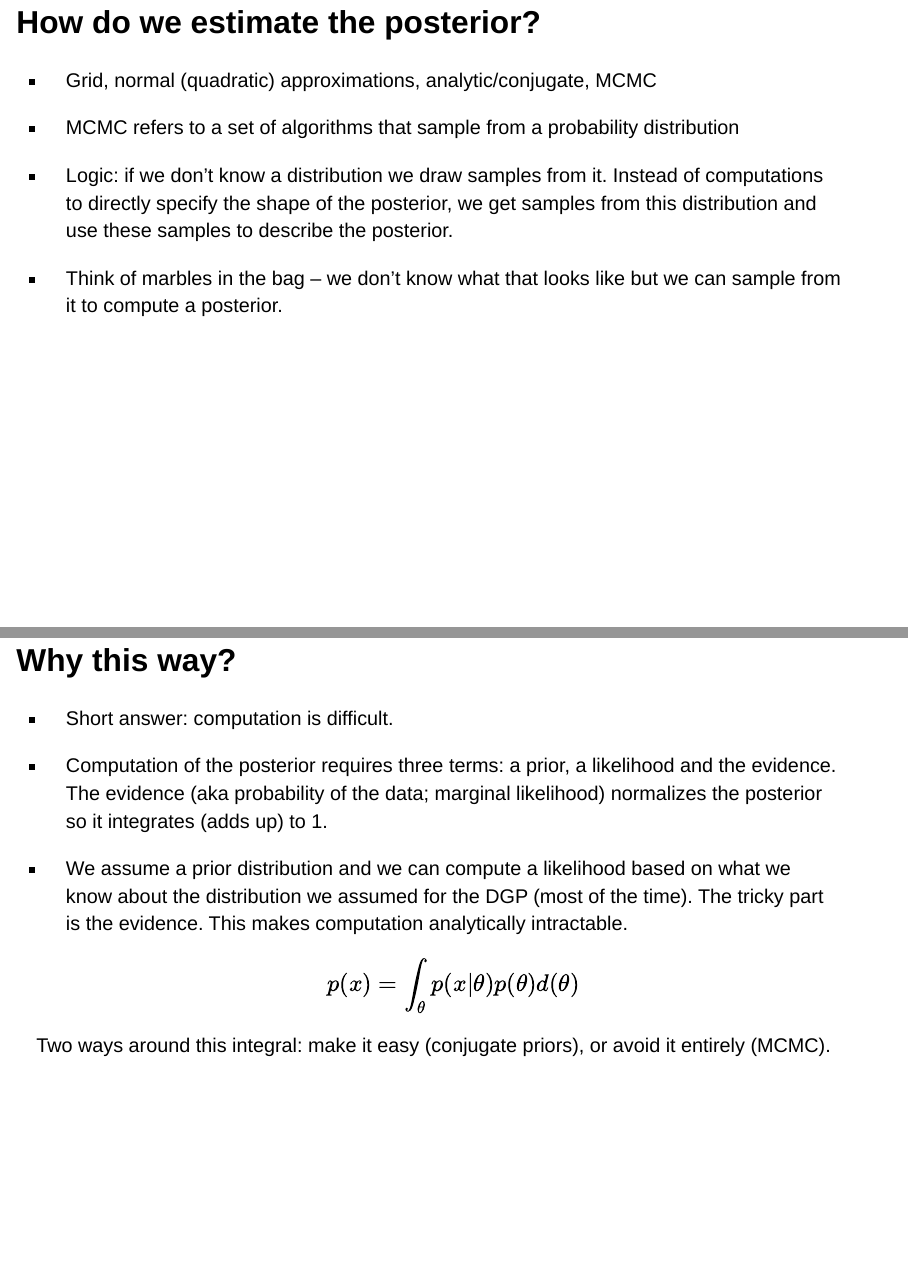
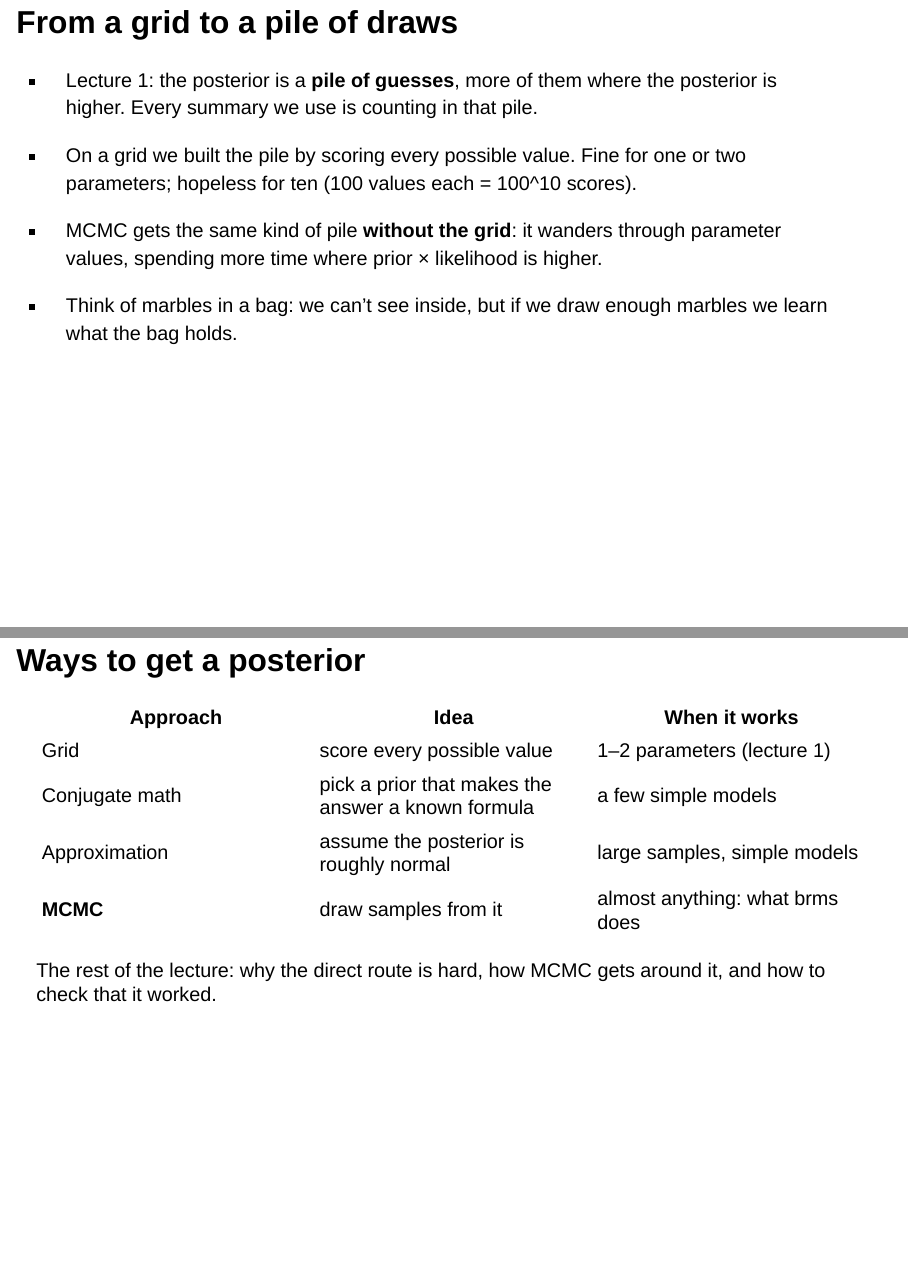
Before and after one commit to josh-jackson/bayes27, a Quarto document (mcmc-5.qmd): pages 2 and 3 of 65 before the commit and pages 3 and 4 of 67 after it, joined at a grey line. Rendered offline with R 4.5, knitr and Pandoc in place of Quarto, with nearby package versions; drawn as Slidy slides in place of the format the file asks for; code that draws random numbers runs with fixed seeds of ours; some code elsewhere in the file could not run offline.

Commit message:
Lecture 5: open with why MCMC matters to applied users, a bridge from lecture 1's pile of draws, and a plain-language table of ways to get a posterior
Co-Authored-By: Claude Opus 5.5 <noreply@anthropic.com>

```diff
--- a/mcmc-5.qmd
+++ b/mcmc-5.qmd
@@ -7,11 +7,9 @@ execute:
   echo: true
 ---
 
-## How do we estimate the posterior? {.smaller}
--   Grid, normal (quadratic) approximations, analytic/conjugate, MCMC
+## Why a whole lecture on MCMC? {.smaller}
 
--   MCMC refers to a set of algorithms that sample from a probability distribution
+-   Every `brm()` you've run so far has quietly run MCMC. The "chains" it reports, the `Rhat` and `Bulk_ESS` columns, and the occasional warning in red all come from it.
 
--   Logic: if we don't know a distribution we draw samples from it. Instead of computations to directly specify the shape of the posterior, we get samples from this distribution and use these samples to describe the posterior.
+-   You don't need to be able to build a sampler. You do need to be able to:
 
--   Think of marbles in the bag -- we don't know what that looks like but we can sample from it to compute a posterior.
@@ -18,3 +22,23 @@ execute:
+## From a grid to a pile of draws {.smaller}
+
+-   Lecture 1: the posterior is a **pile of guesses**, more of them where the posterior is higher. Every summary we use is counting in that pile.
+
+-   On a grid we built the pile by scoring every possible value. Fine for one or two parameters; hopeless for ten (100 values each = 100^10 scores).
+
+-   MCMC gets the same kind of pile **without the grid**: it wanders through parameter values, spending more time where prior × likelihood is higher.
+
+-   Think of marbles in a bag: we can't see inside, but if we draw enough marbles we learn what the bag holds.
+
+## Ways to get a posterior {.smaller}
+
+| Approach | Idea | When it works |
+|---|---|---|
+| Grid | score every possible value | 1–2 parameters (lecture 1) |
+| Conjugate math | pick a prior that makes the answer a known formula | a few simple models |
+| Approximation | assume the posterior is roughly normal | large samples, simple models |
+| **MCMC** | draw samples from it | almost anything: what brms does |
+
+The rest of the lecture: why the direct route is hard, how MCMC gets around it, and how to check that it worked.
 
 ## Why this way? {.smaller}
 
```
Also changed, not shown: mcmc-5.qmd (6 more changed lines), 4 other files.
